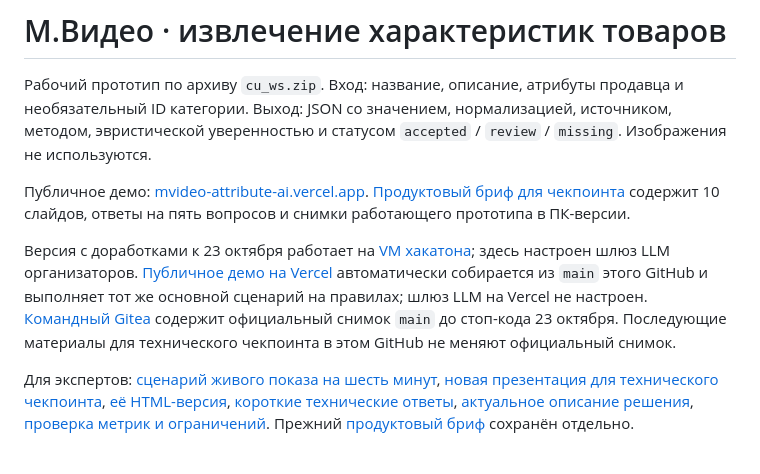
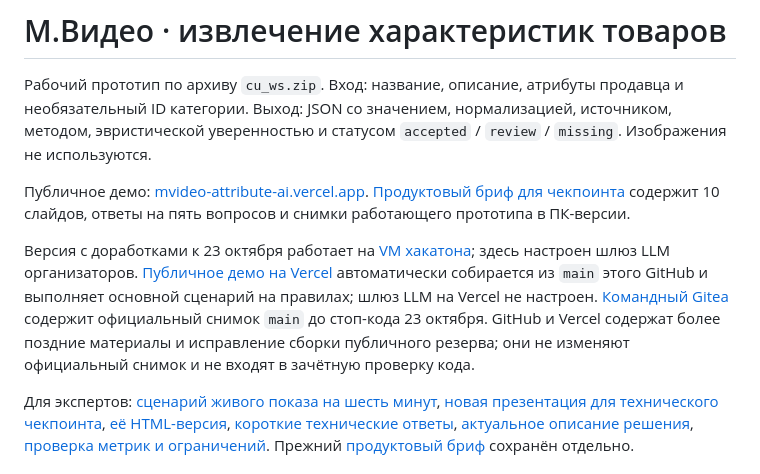
Before and after one commit to blad3r81/mvideo-attribute-ai, a Markdown page: README.md, the part around the change. GitHub-like rendering.

```diff
--- a/README.md
+++ b/README.md
@@ -4,7 +4,7 @@
 
 Публичное демо: [mvideo-attribute-ai.vercel.app](https://mvideo-attribute-ai.vercel.app/). [Продуктовый бриф для чекпоинта](https://mvideo-attribute-ai.vercel.app/product-brief-checkpoint.pdf) содержит 10 слайдов, ответы на пять вопросов и снимки работающего прототипа в ПК-версии.
 
-Версия с доработками к 23 октября работает на [VM хакатона](https://tochka-sborki-2026-team-013.hub.gigaschool.ru/); здесь настроен шлюз LLM организаторов. [Публичное демо на Vercel](https://mvideo-attribute-ai.vercel.app/) автоматически собирается из `main` этого GitHub и выполняет тот же основной сценарий на правилах; шлюз LLM на Vercel не настроен. [Командный Gitea](https://git.hub.gigaschool.ru/tochka-sborki-2026-team-013/project) содержит официальный снимок `main` до стоп-кода 23 октября. Последующие материалы для технического чекпоинта в этом GitHub не меняют официальный снимок.
+Версия с доработками к 23 октября работает на [VM хакатона](https://tochka-sborki-2026-team-013.hub.gigaschool.ru/); здесь настроен шлюз LLM организаторов. [Публичное демо на Vercel](https://mvideo-attribute-ai.vercel.app/) автоматически собирается из `main` этого GitHub и выполняет основной сценарий на правилах; шлюз LLM на Vercel не настроен. [Командный Gitea](https://git.hub.gigaschool.ru/tochka-sborki-2026-team-013/project) содержит официальный снимок `main` до стоп-кода 23 октября. GitHub и Vercel содержат более поздние материалы и исправление сборки публичного резерва; они не изменяют официальный снимок и не входят в зачётную проверку кода.
 
 Для экспертов: [сценарий живого показа на шесть минут](docs/demo-runbook-2026-10-23.md), [новая презентация для технического чекпоинта](presentation/technical-checkpoint-2026-10-23.pdf), [её HTML-версия](presentation/technical-checkpoint-2026-10-23.html), [короткие технические ответы](docs/technical-checkpoint-2026-10-23.md), [актуальное описание решения](platform-description.md), [проверка метрик и ограничений](reports/holdout_assistant_audit.md). Прежний [продуктовый бриф](presentation/product-brief-checkpoint.pdf) сохранён отдельно.
 
```
Also changed, not shown: platform-description.md (+1 -1 lines).
